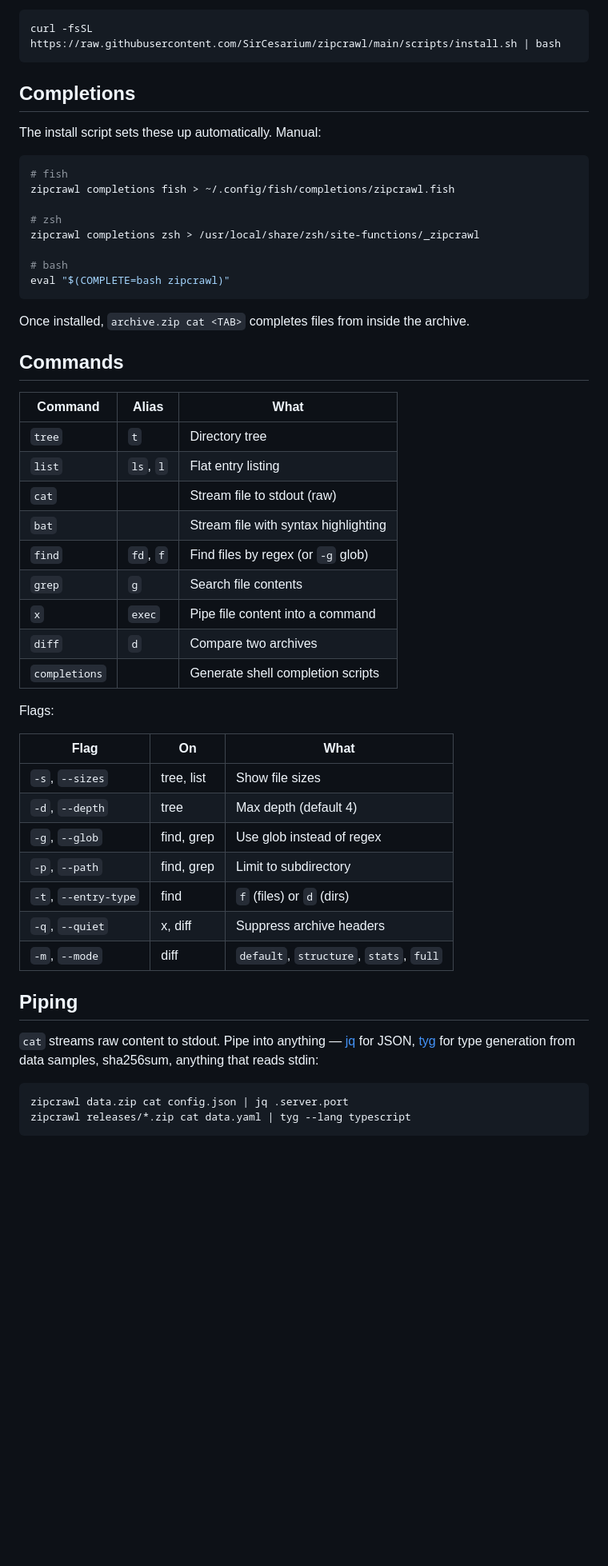
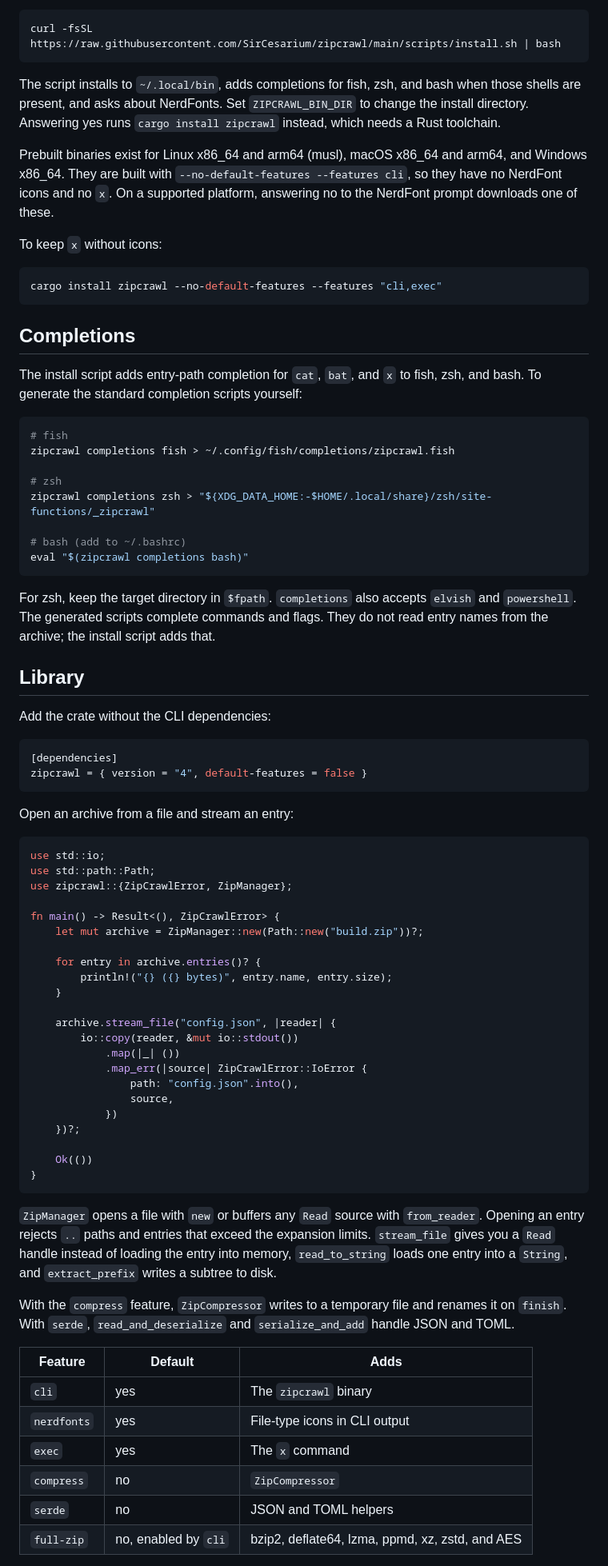
Before and after one commit to SirCesarium/zipcrawl, a Markdown page: README.md, the part around one of its changes. Shown at 80% size. Drawn GitHub-style; blank space fills up the shorter version.

````diff
--- a/README.md
+++ b/README.md
@@ -44,54 +131,79 @@ One-liner (detects OS, downloads binary, installs completions, prompts for NerdF
 curl -fsSL https://raw.githubusercontent.com/SirCesarium/zipcrawl/main/scripts/install.sh | bash
 ```
 
+The script installs to `~/.local/bin`, adds completions for fish, zsh, and bash when those shells are present, and asks about NerdFonts. Set `ZIPCRAWL_BIN_DIR` to change the install directory. Answering yes runs `cargo install zipcrawl` instead, which needs a Rust toolchain.
+
+Prebuilt binaries exist for Linux x86_64 and arm64 (musl), macOS x86_64 and arm64, and Windows x86_64. They are built with `--no-default-features --features cli`, so they have no NerdFont icons and no `x`. On a supported platform, answering no to the NerdFont prompt downloads one of these.
+
+To keep `x` without icons:
+
+```bash
+cargo install zipcrawl --no-default-features --features "cli,exec"
+```
+
 ## Completions
 
-The install script sets these up automatically. Manual:
+The install script adds entry-path completion for `cat`, `bat`, and `x` to fish, zsh, and bash. To generate the standard completion scripts yourself:
 
 ```bash
 # fish
 zipcrawl completions fish > ~/.config/fish/completions/zipcrawl.fish
 
 # zsh
-zipcrawl completions zsh > /usr/local/share/zsh/site-functions/_zipcrawl
+zipcrawl completions zsh > "${XDG_DATA_HOME:-$HOME/.local/share}/zsh/site-functions/_zipcrawl"
 
-# bash
-eval "$(COMPLETE=bash zipcrawl)"
+# bash (add to ~/.bashrc)
+eval "$(zipcrawl completions bash)"
 ```
 
-Once installed, `archive.zip cat <TAB>` completes files from inside the archive.
+For zsh, keep the target directory in `$fpath`. `completions` also accepts `elvish` and `powershell`. The generated scripts complete commands and flags. They do not read entry names from the archive; the install script adds that.
 
-## Commands
+## Library
 
-| Command | Alias | What |
-|---------|-------|------|
-| `tree` | `t` | Directory tree |
-| `list` | `ls`, `l` | Flat entry listing |
-| `cat` | | Stream file to stdout (raw) |
-| `bat` | | Stream file with syntax highlighting |
-| `find` | `fd`, `f` | Find files by regex (or `-g` glob) |
-| `grep` | `g` | Search file contents |
-| `x` | `exec` | Pipe file content into a command |
-| `diff` | `d` | Compare two archives |
-| `completions` | | Generate shell completion scripts |
+Add the crate without the CLI dependencies:
 
-Flags:
+```toml
+[dependencies]
+zipcrawl = { version = "4", default-features = false }
+```
 
-| Flag | On | What |
-|------|----|------|
-| `-s`, `--sizes` | tree, list | Show file sizes |
-| `-d`, `--depth` | tree | Max depth (default 4) |
-| `-g`, `--glob` | find, grep | Use glob instead of regex |
-| `-p`, `--path` | find, grep | Limit to subdirectory |
-| `-t`, `--entry-type` | find | `f` (files) or `d` (dirs) |
-| `-q`, `--quiet` | x, diff | Suppress archive headers |
-| `-m`, `--mode` | diff | `default`, `structure`, `stats`, `full` |
+Open an archive from a file and stream an entry:
 
-## Piping
+```rust
+use std::io;
+use std::path::Path;
+use zipcrawl::{ZipCrawlError, ZipManager};
 
-`cat` streams raw content to stdout. Pipe into anything — [jq](https://jqlang.org) for JSON, [tyg](https://github.com/SirCesarium/tyg) for type generation from data samples, sha256sum, anything that reads stdin:
+fn main() -> Result<(), ZipCrawlError> {
+    let mut archive = ZipManager::new(Path::new("build.zip"))?;
 
-```bash
-zipcrawl data.zip cat config.json | jq .server.port
-zipcrawl releases/*.zip cat data.yaml | tyg --lang typescript
+    for entry in archive.entries()? {
+        println!("{} ({} bytes)", entry.name, entry.size);
+    }
+
+    archive.stream_file("config.json", |reader| {
+        io::copy(reader, &mut io::stdout())
+            .map(|_| ())
+            .map_err(|source| ZipCrawlError::IoError {
+                path: "config.json".into(),
+                source,
+            })
+    })?;
+
+    Ok(())
+}
 ```
+
+`ZipManager` opens a file with `new` or buffers any `Read` source with `from_reader`. Opening an entry rejects `..` paths and entries that exceed the expansion limits. `stream_file` gives you a `Read` handle instead of loading the entry into memory, `read_to_string` loads one entry into a `String`, and `extract_prefix` writes a subtree to disk.
+
+With the `compress` feature, `ZipCompressor` writes to a temporary file and renames it on `finish`. With `serde`, `read_and_deserialize` and `serialize_and_add` handle JSON and TOML.
+
+| Feature | Default | Adds |
+|---------|---------|------|
+| `cli` | yes | The `zipcrawl` binary |
+| `nerdfonts` | yes | File-type icons in CLI output |
+| `exec` | yes | The `x` command |
+| `compress` | no | `ZipCompressor` |
+| `serde` | no | JSON and TOML helpers |
+| `full-zip` | no, enabled by `cli` | bzip2, deflate64, lzma, ppmd, xz, zstd, and AES |
+
````
Also changed, not shown: other parts of README.md (+118 -23 lines), assets/zipcrawl-cat.png (added), assets/zipcrawl-diff.png (added), assets/zipcrawl-grep.png (added), assets/zipcrawl-tree.png (added).
